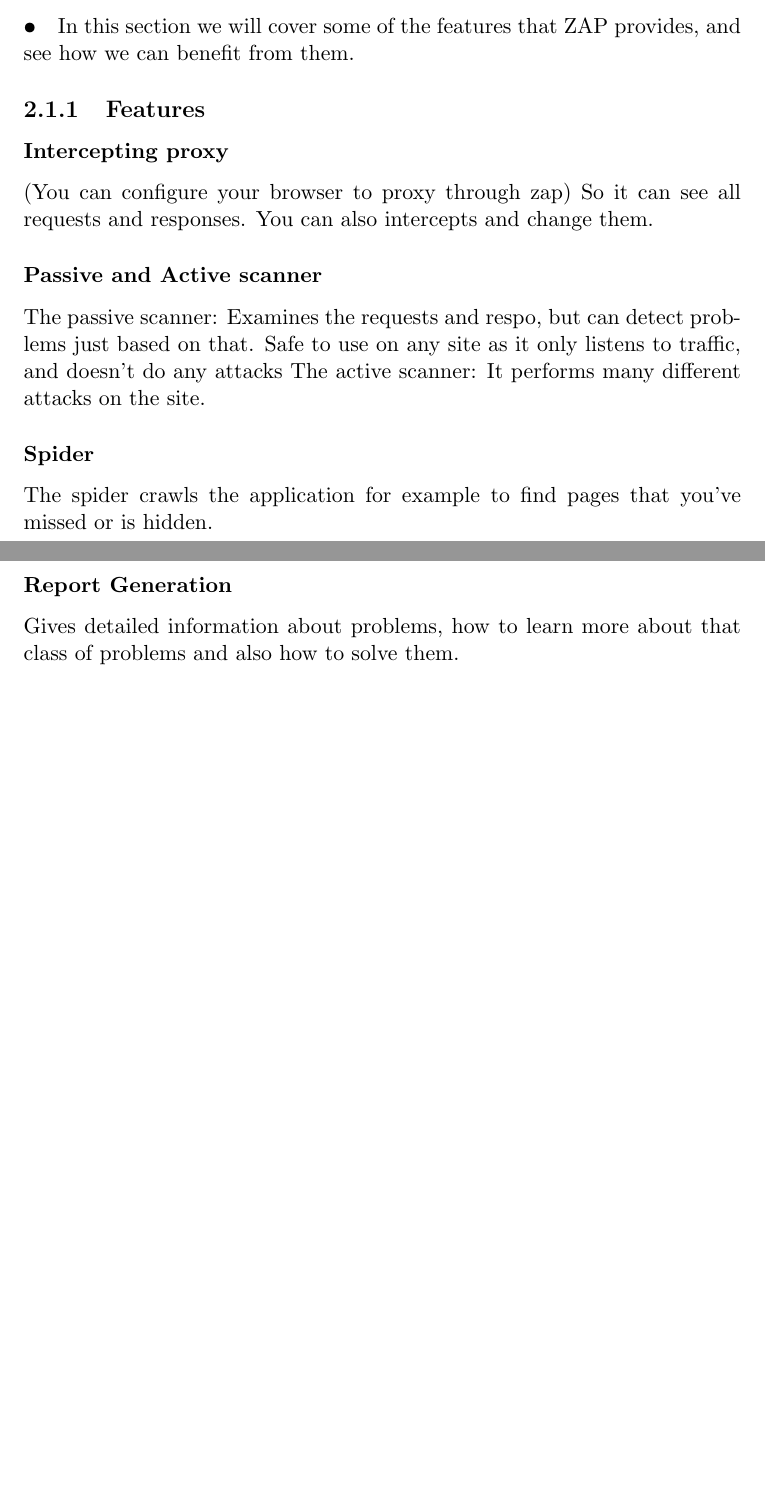
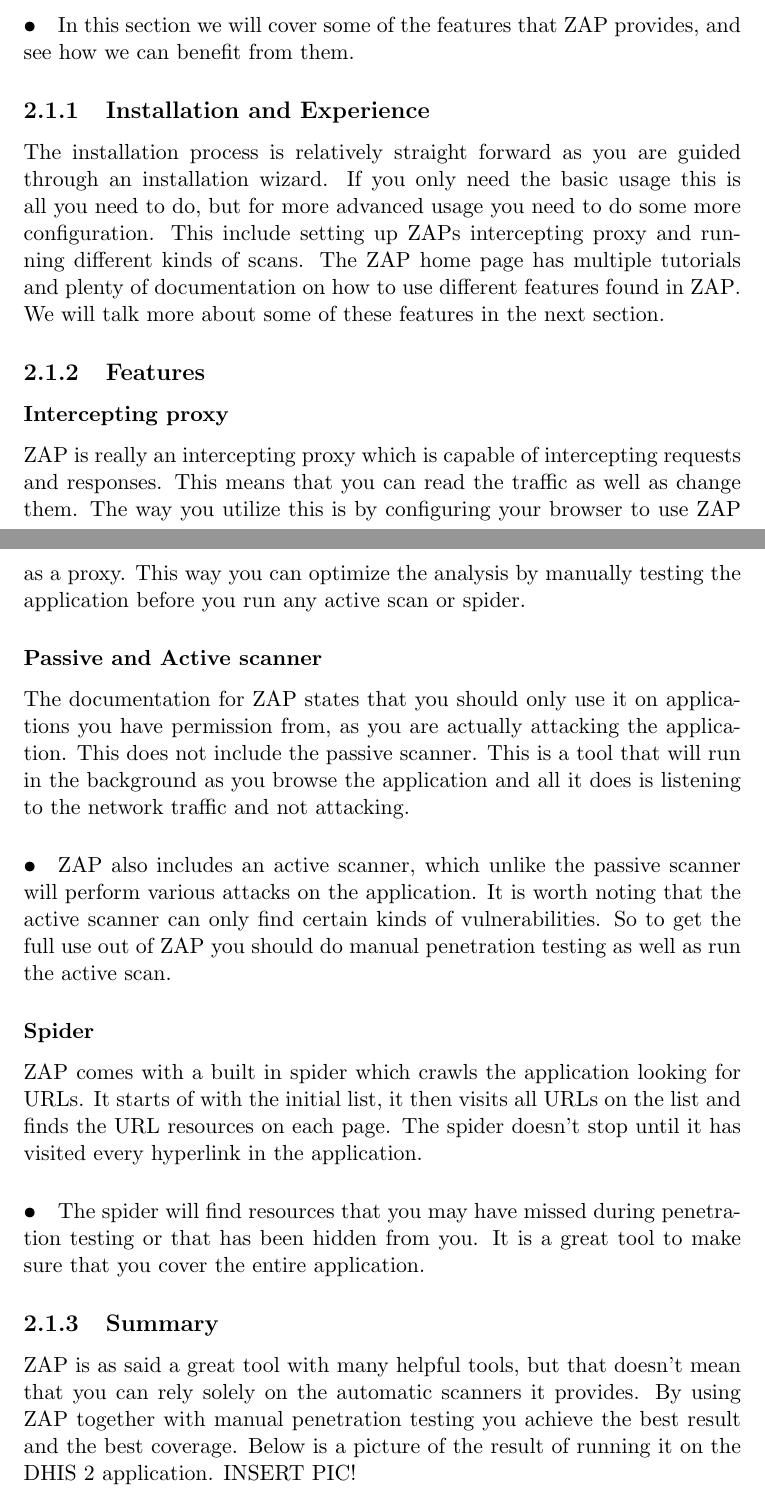
Before and after one commit to lkbrun/ProjectReport, a LaTeX document (Projectreport.tex): two parts of pages 6 and 7 of 9 before the commit and two parts of pages 6 and 7 of 10 after it, joined at a grey line, cut so that both start at the same text, the shorter picture padded with empty space. Compiled offline with pdfLaTeX.

Commit message:
ZAP DONE

```diff
--- a/Projectreport.tex
+++ b/Projectreport.tex
@@ -45,16 +45,21 @@
 \gls{zap} is a integrated penetration testing tool used for finding flaws and vulnerabilities in web applications. \gls{zap} is an excellent tool for both beginners and security experts as it provides an easy to use graphical interface as well as a more in-depth command line.
 \paragraph{•}
 In this section we will cover some of the features that \gls{zap} provides, and see how we can benefit from them.
+\subsection{Installation and Experience}
+The installation process is relatively straight forward as you are guided through an installation wizard. If you only need the basic usage this is all you need to do, but for more advanced usage you need to do some more configuration. This include setting up \gls{zap}s intercepting proxy and running different kinds of scans. The \gls{zap} home page has multiple tutorials and plenty of documentation on how to use different features found in \gls{zap}. We will talk more about some of these features in the next section.
 \subsection{Features}
 \subsubsection{Intercepting proxy}
-(You can configure your browser to proxy through zap) So it can see all requests and responses. You can also intercepts and change them.
+\gls{zap} is really an intercepting proxy which is capable of intercepting requests and responses. This means that you can read the traffic as well as change them. The way you utilize this is by configuring your browser to use \gls{zap} as a proxy. This way you can optimize the analysis by manually testing the application before you run any active scan or spider.
 \subsubsection{Passive and Active scanner}
-The passive scanner: Examines the requests and respo, but can detect problems just based on that. Safe to use on any site as it only listens to traffic, and doesn't do any attacks
-The active scanner: It performs many different attacks on the site.
-
+The documentation for \gls{zap} states that you should only use it on applications you have permission from, as you are actually attacking the application.
+This does not include the passive scanner. This is a tool that will run in the background as you browse the application and all it does is listening to the network traffic and not attacking.
+\paragraph{•}
+\gls{zap} also includes an active scanner, which unlike the passive scanner will perform various attacks on the application. It is worth noting that the active scanner can only find certain kinds of vulnerabilities. So to get the full use out of \gls{zap} you should do manual penetration testing as well as run the active scan.
 \subsubsection{Spider}
-The spider crawls the application for example to find pages that you've missed or is hidden.
-\subsubsection{Report Generation}
-Gives detailed information about problems, how to learn more about that class of problems and also how to solve them.
-
+\gls{zap} comes with a built in spider which crawls the application looking for URLs. It starts of with the initial list, it then visits all URLs on the list and finds the URL resources on each page. The spider doesn't stop until it has visited every hyperlink in the application.
+\paragraph{•}
+The spider will find resources that you may have missed during penetration testing or that has been hidden from you. It is a great tool to make sure that you cover the entire application.
+\subsection{Summary}
+\gls{zap} is as said a great tool with many helpful tools, but that doesn't mean that you can rely solely on the automatic scanners it provides. By using \gls{zap} together with manual penetration testing you achieve the best result and the best coverage. Below is a picture of the result of running it on the \gls{dhis} application.
+INSERT PIC!
 \section{HP Fortify}
```
Also changed, not shown: Projectreport.tex (4 more changed lines).
